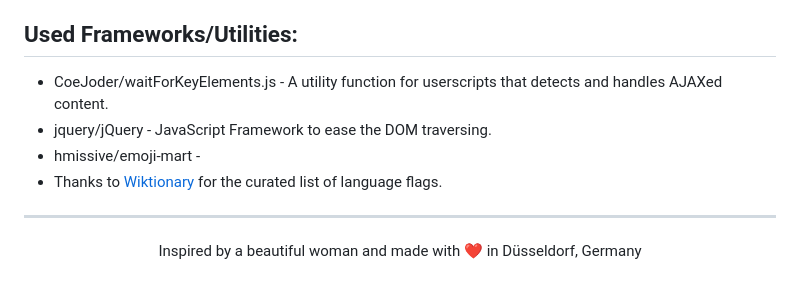
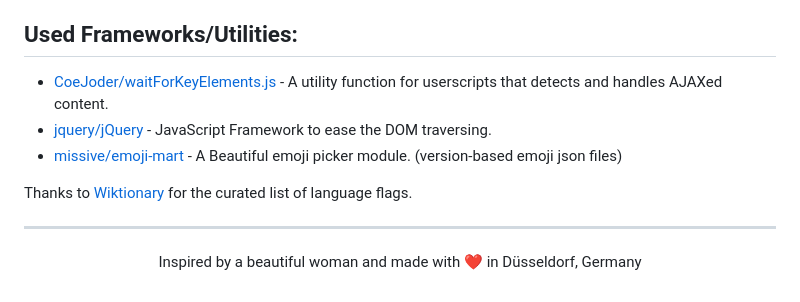
Before and after one commit to mewcrazy/Stripchat-Enhanced, a Markdown page: README.md, the part around the change. Drawn GitHub-style.

```diff
--- a/README.md
+++ b/README.md
@@ -65,10 +65,11 @@ We welcome any contributions! If you're having ideas or improvements to StripCha
 - Bug testing in GreaseMonkey & TamperMonkey
 
 ## Used Frameworks/Utilities:
-- CoeJoder/waitForKeyElements.js - A utility function for userscripts that detects and handles AJAXed content.
-- jquery/jQuery - JavaScript Framework to ease the DOM traversing.
-- hmissive/emoji-mart -
-- Thanks to [Wiktionary](https://en.wiktionary.org/wiki/Wiktionary:Language_flags_list) for the curated list of language flags.
+- [CoeJoder/waitForKeyElements.js](https://github.com/CoeJoder/waitForKeyElements.js) - A utility function for userscripts that detects and handles AJAXed content.
+- [jquery/jQuery](https://github.com/jquery/jquery) - JavaScript Framework to ease the DOM traversing.
+- [missive/emoji-mart](https://github.com/missive/emoji-mart) - A Beautiful emoji picker module. (version-based emoji json files)
+
+Thanks to [Wiktionary](https://en.wiktionary.org/wiki/Wiktionary:Language_flags_list) for the curated list of language flags.
 
 ---
 
```
